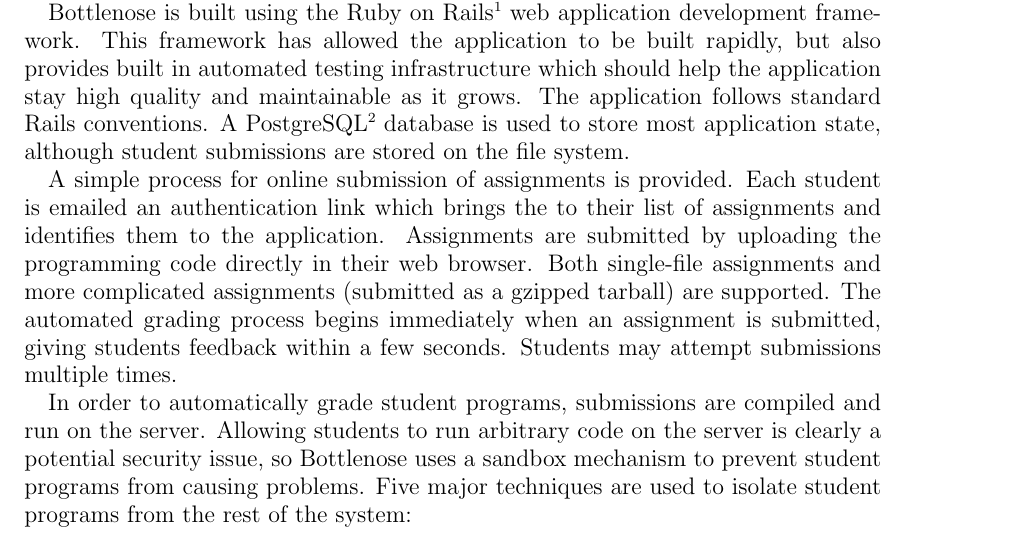
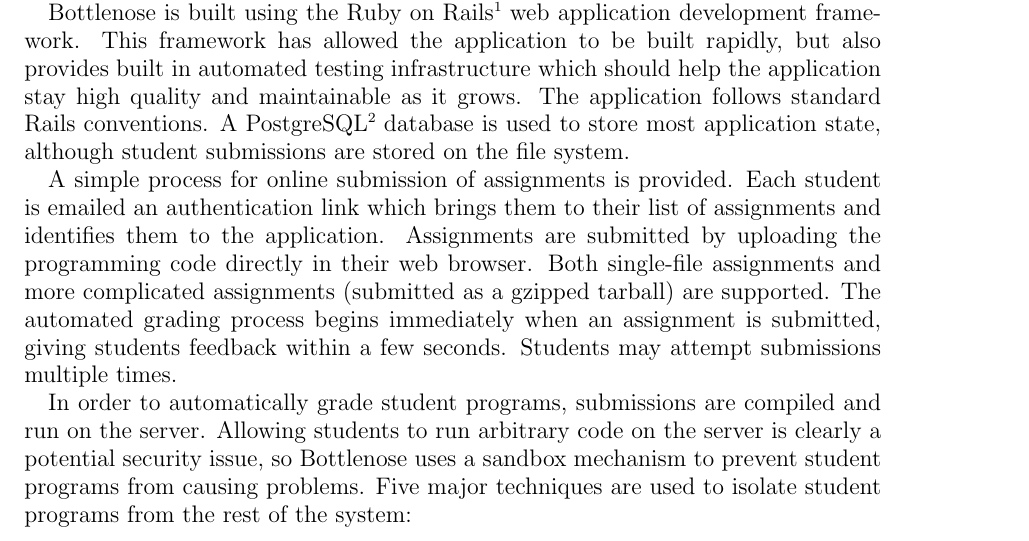
Before and after one commit to marksherman/impact-auto-grading, a LaTeX paper (impact-auto-grading.tex, which reads tech-info.tex): part of page 2 of 4, cut so that both start at the same text. Compiled offline with pdfLaTeX.

Commit message:
Fixed an itty bitty spelling error

```diff
--- a/tech-info.tex
+++ b/tech-info.tex
@@ -19,7 +19,7 @@
 
 A simple process for online submission of assignments is
 provided. Each student is emailed an authentication link which brings
-the to their list of assignments and identifies them to the
+them to their list of assignments and identifies them to the
 application. Assignments are submitted by uploading the programming
 code directly in their web browser. Both single-file assignments and
 more complicated assignments (submitted as a gzipped tarball) are       % "more complicated" is unclear, just say it
```
Also changed, not shown: impact-auto-grading.pdf.
